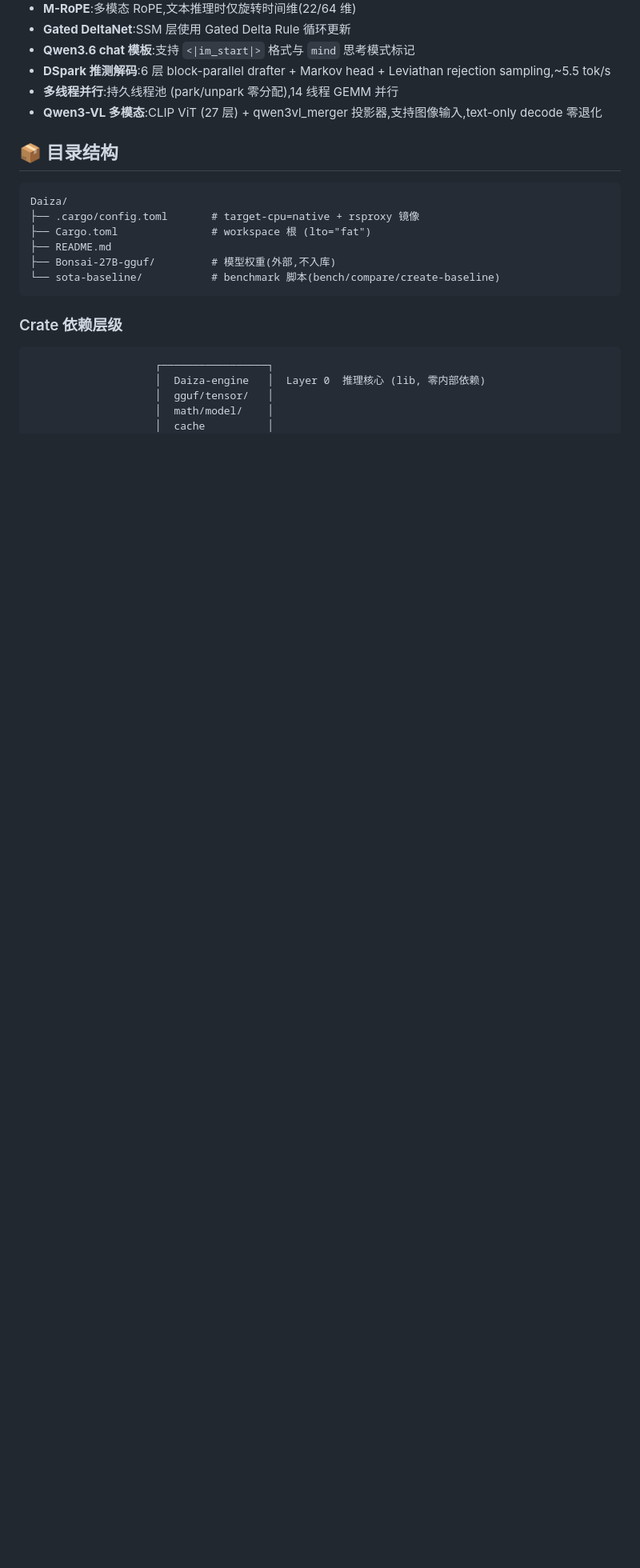
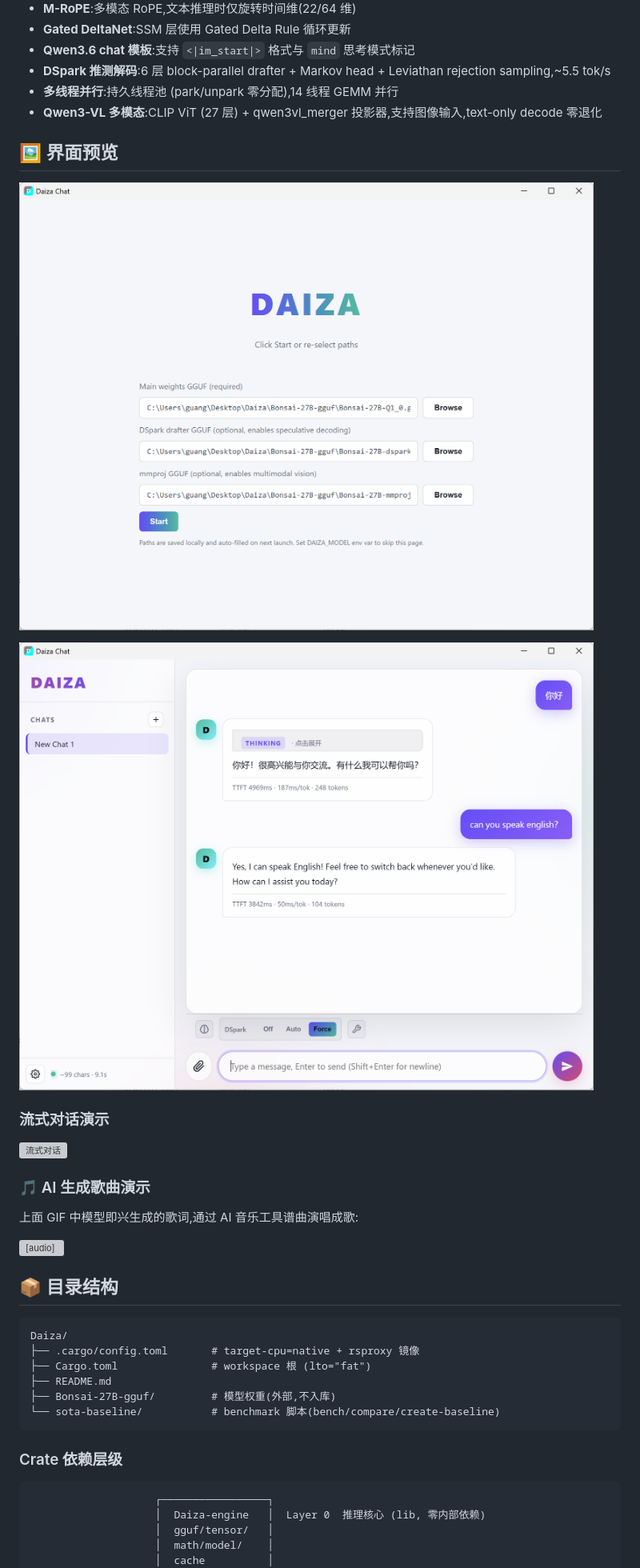
Before and after one commit to guang384/Daiza, a Markdown page: README.md, the part around the change printed below. Shown: that part at 80% size. GitHub-like rendering; pictures changed too: docs/screenshots/ScreenShot_2026-07-27_231037_345.png (added), docs/screenshots/ScreenShot_2026-07-27_231235_359.png (added); blank space fills up the shorter version; grey boxes are pictures that could not be loaded.

Commit message:
docs: 界面预览 + 流式对话 GIF + AI 生成歌曲演示
README 新增界面预览章节, 包含主界面截图、对话演示截图、流式对话 GIF (压缩至 6.85MB) 和 AI 谱曲演唱的音频播放器。

```diff
--- a/README.md
+++ b/README.md
@@ -22,6 +22,24 @@
 - **DSpark 推测解码**:6 层 block-parallel drafter + Markov head + Leviathan rejection sampling,~5.5 tok/s
 - **多线程并行**:持久线程池 (park/unpark 零分配),14 线程 GEMM 并行
 - **Qwen3-VL 多模态**:CLIP ViT (27 层) + qwen3vl_merger 投影器,支持图像输入,text-only decode 零退化
+
+## 🖼️ 界面预览
+
+![Daiza 主界面](docs/screenshots/ScreenShot_2026-07-27_231037_345.png)
+
+![对话演示](docs/screenshots/ScreenShot_2026-07-27_231235_359.png)
+
+### 流式对话演示
+
+![流式对话](docs/screenshots/chating.gif)
+
+### 🎵 AI 生成歌曲演示
+
+上面 GIF 中模型即兴生成的歌词,通过 AI 音乐工具谱曲演唱成歌:
+
+<audio controls src="docs/echoes_of_us.mp3">
+  你的浏览器不支持 audio 元素,可直接下载 <a href="docs/echoes_of_us.mp3">echoes_of_us.mp3</a>
+</audio>
 
 ## 📦 目录结构
 
```
Also changed, not shown: other parts of README.md (+2 -0 lines), 2 other files.
